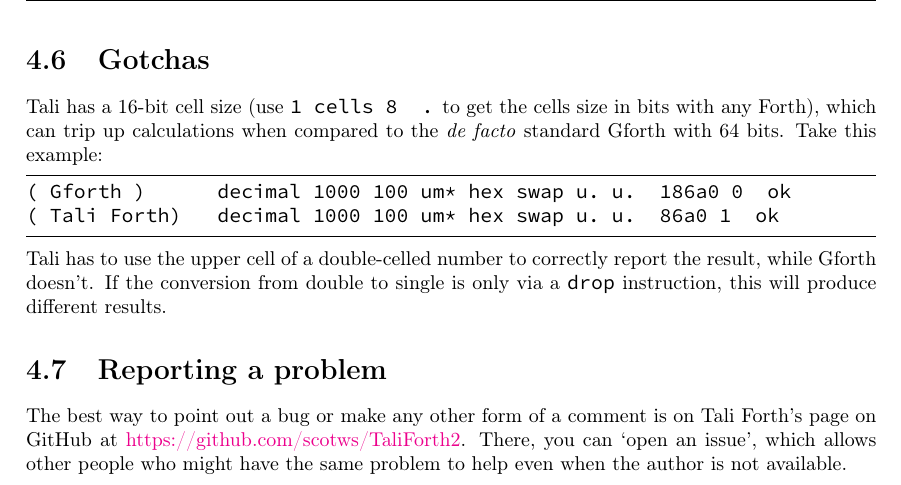
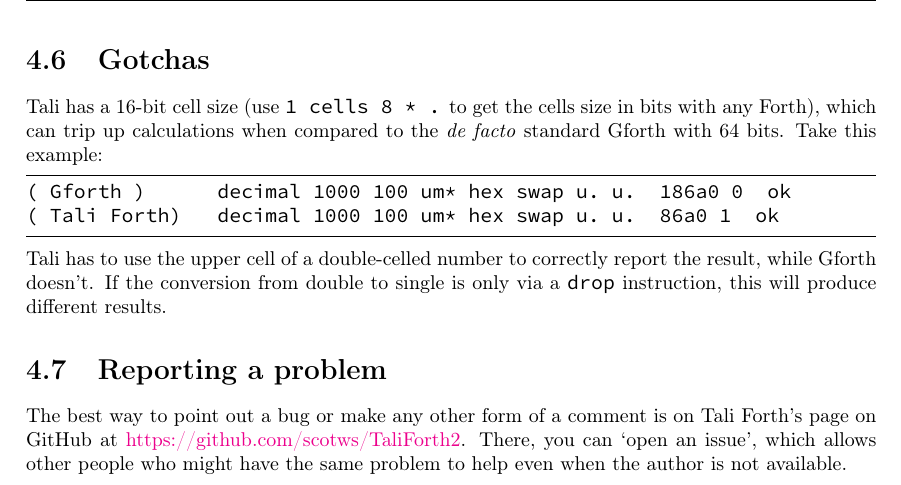
Before and after one commit to scotws/TaliForth2, a LaTeX document (docs/manual.tex, which reads docs/ch_running.tex): part of page 17 of 41, cut so that both start at the same text. Compiled offline with pdfLaTeX.

Commit message:
Fixed * not appearing in example Forth code.

```diff
--- a/docs/ch_running.tex
+++ b/docs/ch_running.tex
@@ -258,7 +258,7 @@
 % -------------------------------------
 \section{Gotchas}
 
-Tali has a 16-bit cell size (use \texttt{1 cells 8 \* .} to get the cells size in
+Tali has a 16-bit cell size (use \texttt{1 cells 8 \textasteriskcentered{}  .} to get the cells size in
 bits with any Forth), which can trip up calculations when compared to the
 \textit{de facto} standard Gforth\index{Gforth} with 64 bits. Take this example:
 
```
